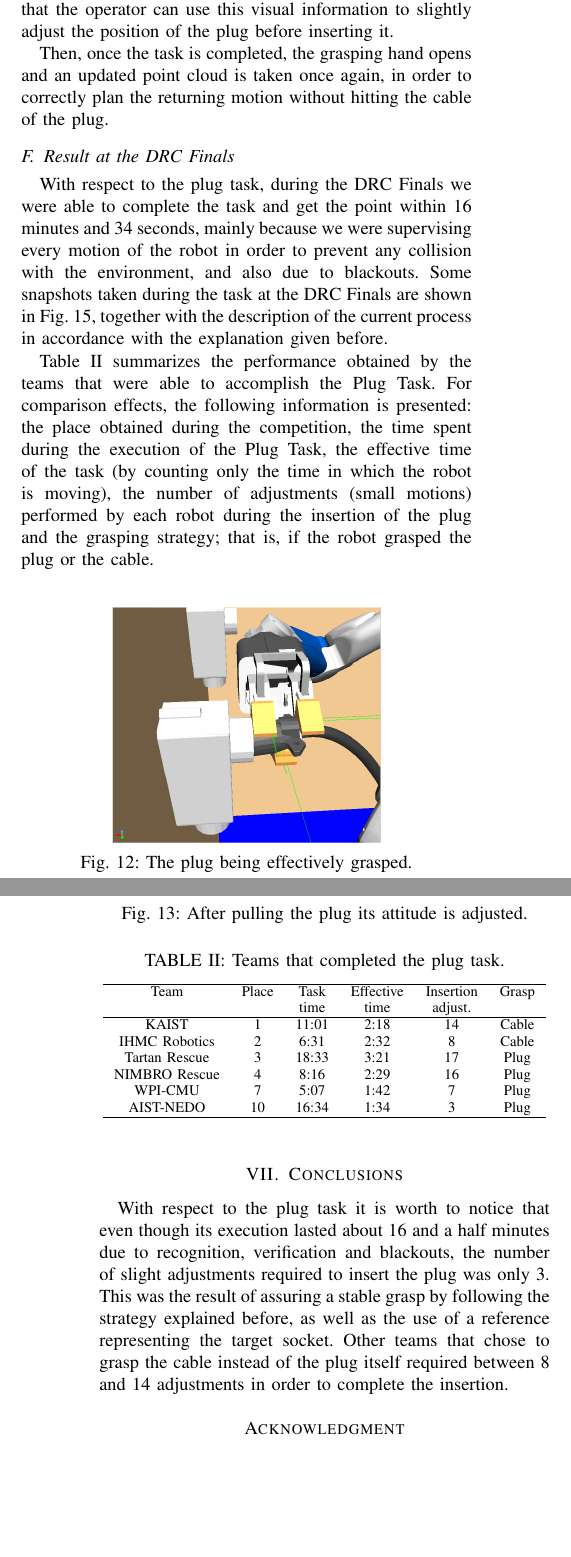
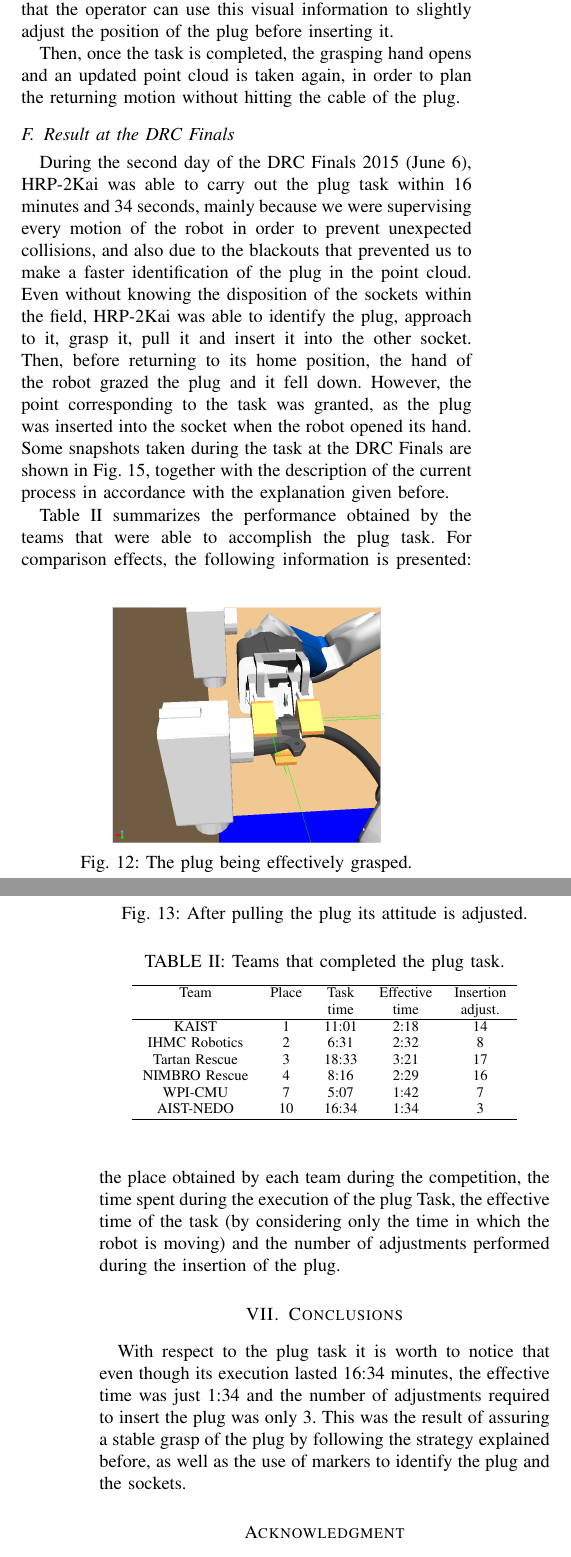
Before and after one commit to rafaelxero/ManipulationDARPA, a LaTeX paper (ManipulationDARPA.tex, which reads sec_conclusions.tex, sec_plug.tex): two parts of the columns of pages 5 and 6 of 7, joined at a grey line, cut so that both start at the same text, the shorter picture padded with empty space. Compiled offline with pdfLaTeX.

Commit message:
Plug Tasks results completed

```diff
--- a/sec_conclusions.tex
+++ b/sec_conclusions.tex
@@ -2,9 +2,7 @@
 	\label{sec:conclusions}
 
 	With respect to the plug task it is worth to notice that even though its execution
-	lasted about 16 and a half minutes due to recognition, verification and blackouts,
-	the number of slight adjustments required to insert the plug was only 3.
-	This was the result of assuring a stable grasp by following the strategy explained
-	before, as well as the use of a reference representing the target socket.
-	Other teams that chose to grasp the cable instead of the plug itself required between
-	8 and 14 adjustments in order to complete the insertion.
+	lasted 16:34 minutes, the effective time was just 1:34 and the number of adjustments
+	required to insert the plug was only 3.
+	This was the result of assuring a stable grasp of the plug by following the strategy
+	explained before, as well as the use of markers to identify the plug and the sockets.
--- a/sec_plug.tex
+++ b/sec_plug.tex
@@ -131,22 +131,22 @@
 			\label{fig:InsertPlug}
 		\end{figure}
 
-		Then, once the task is completed, the grasping hand opens and an updated point cloud is taken once again,
-		in order to correctly plan the returning motion without hitting the cable of the plug.
+		Then, once the task is completed, the grasping hand opens and an updated point cloud is taken again,
+		in order to plan the returning motion without hitting the cable of the plug.
 
 	\subsection{Result at the DRC Finals}
 
-		%The plug task was
-
-		%At the DRC Finals 2015, HRP-2Kai was
-
-		With respect to the plug task, during the DRC Finals we were able to complete the task
-		and get the point	within 16 minutes and 34 seconds, mainly because we were supervising
-		every motion of the robot in order to prevent any collision with the environment, and
-		also due to blackouts.
-		Some snapshots taken during the task at the DRC Finals are shown in
-		\figurename~\ref{fig:plug-drc}, together with the description of the current process
-		in accordance with the explanation given before.
+		During the second day of the DRC Finals 2015 (June 6), HRP-2Kai was able to carry out
+		the plug task within 16 minutes and 34 seconds, mainly because we were supervising every motion of the
+		robot in order to prevent unexpected collisions, and also due to the blackouts that prevented us to make
+		a faster identification of the plug in the point cloud.
+		Even without knowing the disposition of the sockets within the field, HRP-2Kai was able to identify the
+		plug, approach to it, grasp it, pull it and insert it into the other socket.
+		Then, before returning to its home position, the hand of the robot grazed the plug and it fell down.
+		However, the point corresponding to the task was granted, as the plug was inserted into the socket
+		when the robot opened its hand.
+		Some snapshots taken during the task at the DRC Finals are shown in \figurename~\ref{fig:plug-drc},
+		together with the description of the current process in accordance with the explanation given before.
 
 		\begin{figure}[t]
 			\centering
@@ -173,17 +173,16 @@
 			\subfloat[Plug is inserted]
 				{\label{fig:Plug_44_51_93} \includegraphics[height = 2cm]{img/Plug_44_51_93}}
 			%
-			\caption{Plug Task at the second day of the DARPA Robotics Challenge~\cite{DARPA}}
+			\caption{Plug task at DRC Finals on June 6~\cite{DARPA}}
 			\label{fig:plug-drc}
 		\end{figure}
 
 		Table~\ref{tab:teams} summarizes the performance obtained by the teams that were able to
-		accomplish the Plug Task.
+		accomplish the plug task.
 		For comparison effects, the following information is presented:
-		the place obtained during the competition, the time spent during the execution of the Plug Task,
-		the effective time of the task (by counting only the time in which the robot is moving),
-		the number of adjustments (small motions) performed by each robot during the insertion of the plug
-		and the grasping strategy; that is, if the robot grasped the plug or the cable.
+		the place obtained by each team during the competition, the time spent during the execution
+		of the plug Task, the effective time of the task (by considering only the time in which the
+		robot is moving) and the number of adjustments performed during the insertion of the plug.
 
 		\begin{table}[t]
 			%
@@ -193,15 +192,15 @@
 			%
 			\begin{tabular}{cccccc}
 				\hline
-				Team 					& Place	& Task	& Effective & Insertion	& Grasp	\\
-											& 			& time	& time			& adjust.		& 			\\
+				Team 					& Place	& Task	& Effective & Insertion	\\
+											& 			& time	& time			& adjust.		\\
 				\hline
-				KAIST					& 1			& 11:01	& 2:18			& 14				& Cable	\\
-				IHMC Robotics	& 2			& 6:31	& 2:32			& 8					& Cable	\\
-				Tartan Rescue	& 3			& 18:33	& 3:21			& 17				& Plug	\\
-				NIMBRO Rescue	& 4			& 8:16	& 2:29			& 16				& Plug	\\
-				WPI-CMU				& 7			& 5:07	& 1:42			& 7					& Plug	\\
-				AIST-NEDO			& 10		& 16:34	& 1:34			& 3					& Plug	\\
+				KAIST					& 1			& 11:01	& 2:18			& 14				\\
+				IHMC Robotics	& 2			& 6:31	& 2:32			& 8					\\
+				Tartan Rescue	& 3			& 18:33	& 3:21			& 17				\\
+				NIMBRO Rescue	& 4			& 8:16	& 2:29			& 16				\\
+				WPI-CMU				& 7			& 5:07	& 1:42			& 7					\\
+				AIST-NEDO			& 10		& 16:34	& 1:34			& 3					\\
 				\hline
 			\end{tabular}
 			%
```
Also changed, not shown: ManipulationDARPA.bib (+11 -20 lines), sec_door.tex (+2 -2 lines), ManipulationDARPA.bbl, 3 other files.
